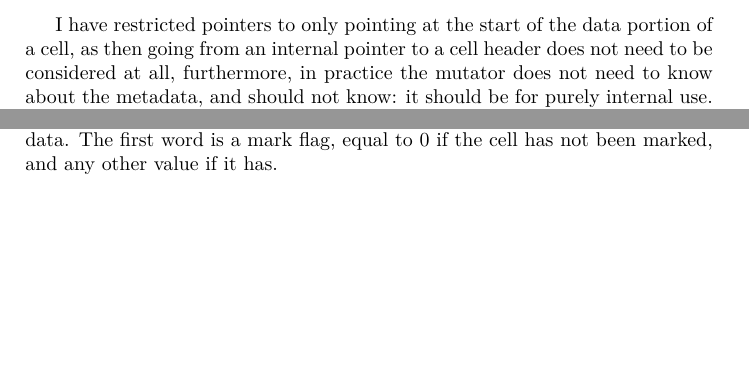
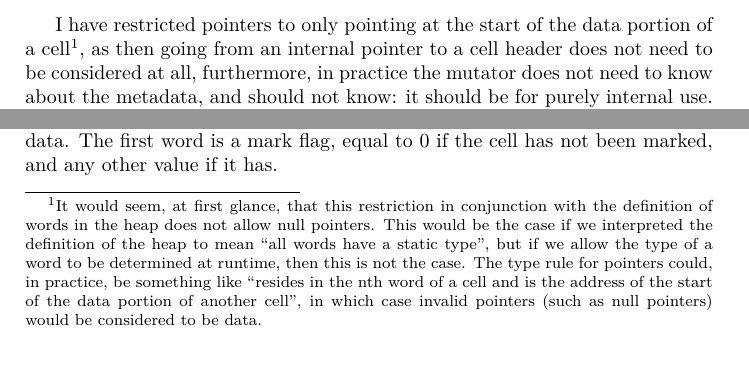
Before and after one commit to barrucadu/meng-project, a LaTeX thesis (dissertation/dissertation.tex, which reads dissertation/05-formalism-marksweep.tex): two parts of page 32 of 91, joined at a grey line, cut so that both start at the same text, the shorter picture padded with empty space. Compiled offline with XeLaTeX; a LaTeX package or settings file that is missing is left out.

Commit message:
Add footnote clarifying use of null pointers

```diff
--- a/dissertation/05-formalism-marksweep.tex
+++ b/dissertation/05-formalism-marksweep.tex
@@ -51,12 +51,21 @@ of the garbage collection metadata.
 \end{definition}
 
 I have restricted pointers to only pointing at the start of the data
-portion of a cell, as then going from an internal pointer to a cell
-header does not need to be considered at all, furthermore, in practice
-the mutator does not need to know about the metadata, and should not
-know: it should be for purely internal use. If the size and layout of
-the header is known in advance, any word in it can be accessed by
-pointer arithmetic.
+portion of a cell\footnote{It would seem, at first glance, that this
+  restriction in conjunction with the definition of words in the heap
+  does not allow null pointers. This would be the case if we
+  interpreted the definition of the heap to mean ``all words have a
+  static type'', but if we allow the type of a word to be determined
+  at runtime, then this is not the case. The type rule for pointers
+  could, in practice, be something like ``resides in the nth word of a
+  cell and is the address of the start of the data portion of another
+  cell'', in which case invalid pointers (such as null pointers) would
+  be considered to be data.}, as then going from an internal pointer
+to a cell header does not need to be considered at all, furthermore,
+in practice the mutator does not need to know about the metadata, and
+should not know: it should be for purely internal use. If the size and
+layout of the header is known in advance, any word in it can be
+accessed by pointer arithmetic.
 
 \begin{definition}[Word Preservation]
   \label{def:ms-word-preservation}
```
